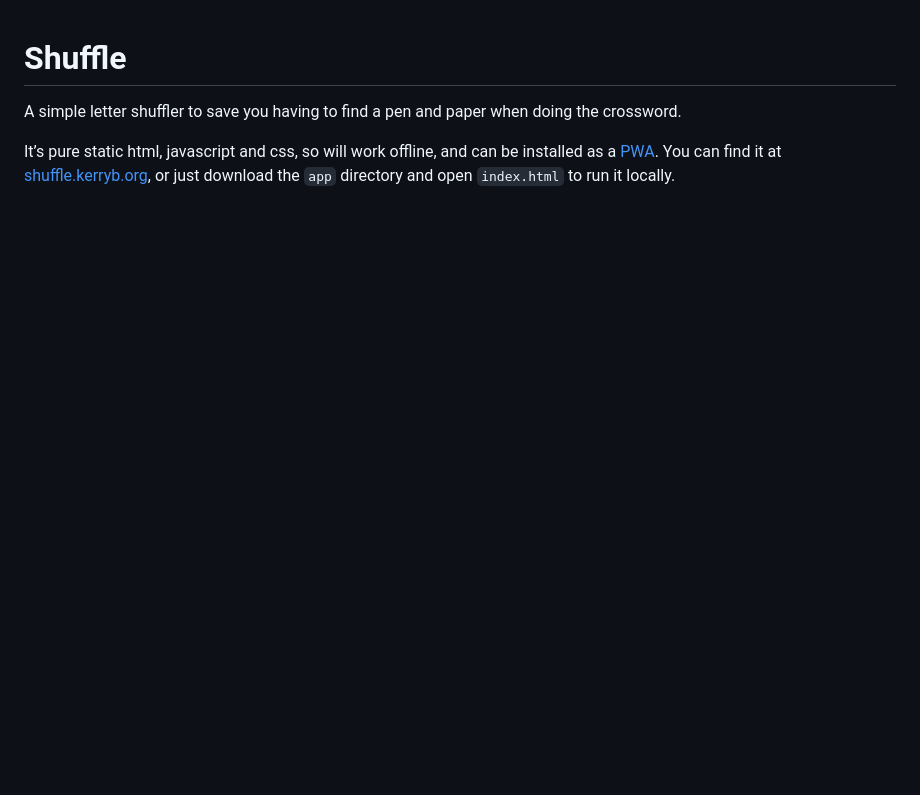
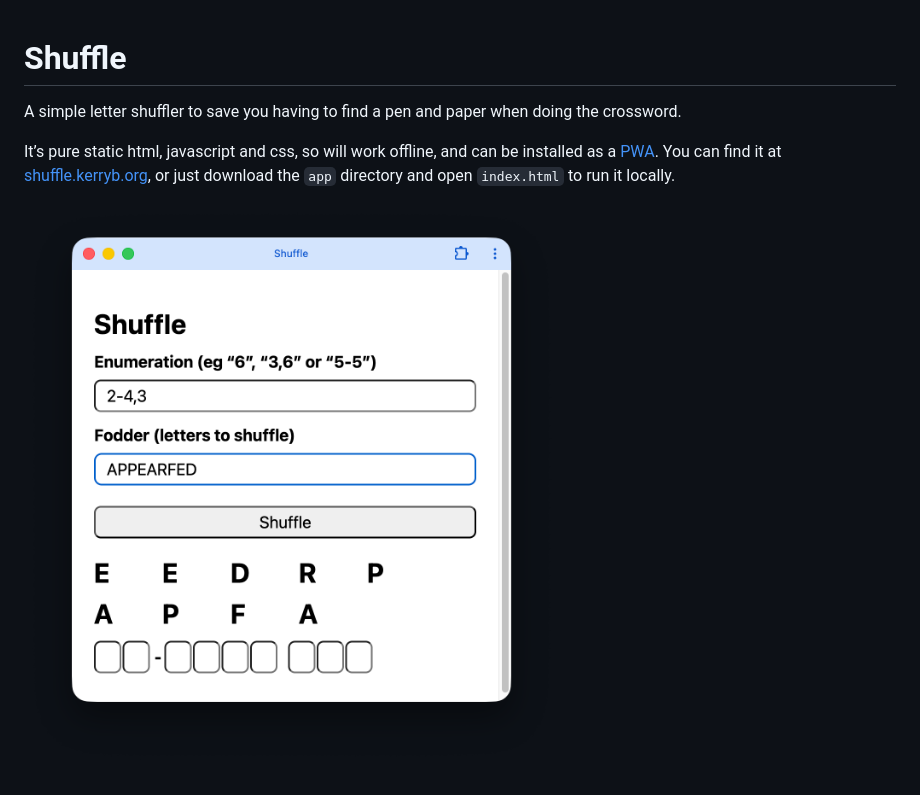
Before and after one commit to kerryb/shuffle, a Markdown page: README.md, the part around the change. GitHub-like rendering; pictures changed too: screenshot.png (added); blank space fills up the shorter version.

Commit message:
Add screenshot to readme

```diff
--- a/README.md
+++ b/README.md
@@ -7,3 +7,5 @@ It’s pure static html, javascript and css, so will work offline, and can be
 installed as a [PWA](https://en.wikipedia.org/wiki/Progressive_web_app). You
 can find it at [shuffle.kerryb.org](https://shuffle.kerryb.org), or just
 download the `app` directory and open `index.html` to run it locally.
+
+![Screenshot](screenshot.png "A screenshot of the app")
```
